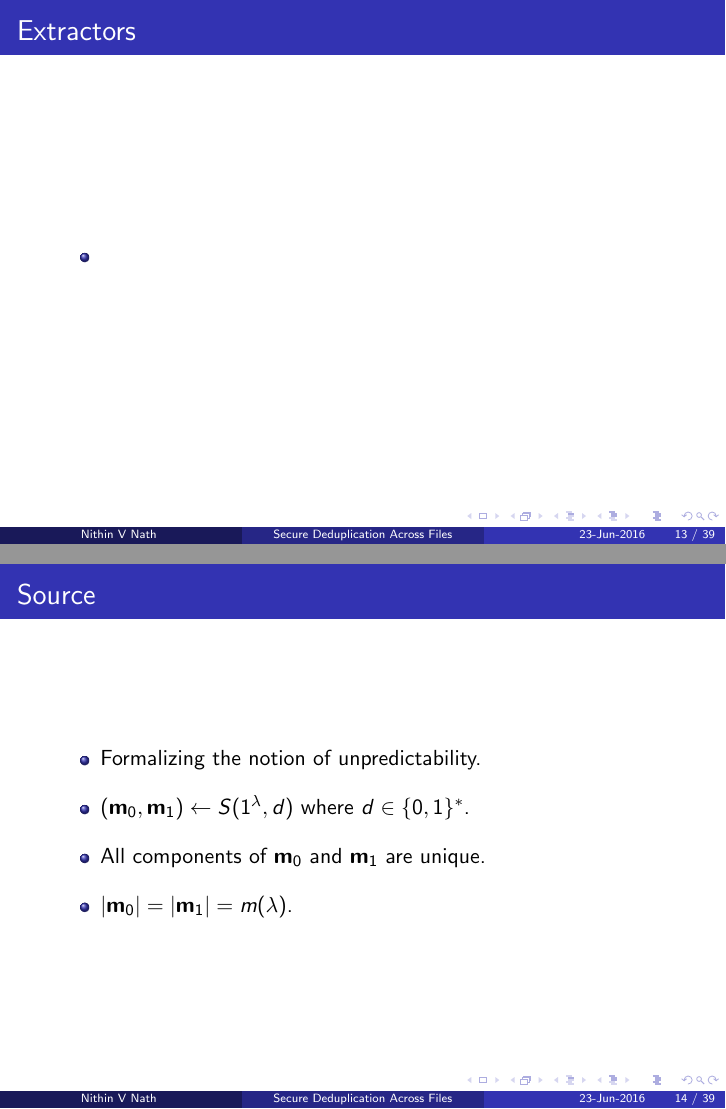
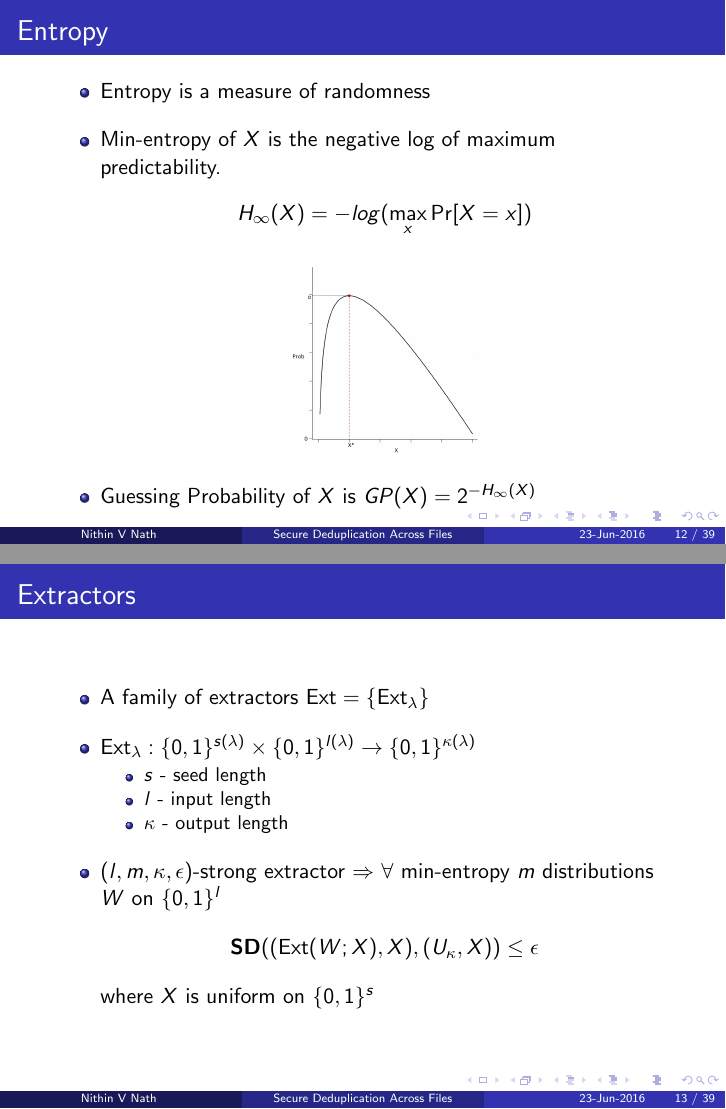
Before and after one commit to nithinvnath/me-final-presentation, LaTeX slides (Presentation.tex): pages 13 and 14 of 39 before the commit and pages 12 and 13 of 39 after it, joined at a grey line. The pictures show the PDF file Presentation.pdf that the author committed with the source.

Commit message:
To Do: References and proof reading

```diff
--- a/Presentation.tex
+++ b/Presentation.tex
@@ -262,6 +270,7 @@
 		\begin{figure}
 		    \includegraphics[scale=0.2]{min_entropy}
 		\end{figure}
+		\item Guessing Probability of $X$ is $GP(X)=2^{-H_{\infty}(X)}$
 	\end{itemize}
 \end{frame}
 
@@ -275,13 +284,21 @@
 \begin{frame}{Extractors}
 	\begin{itemize}
 		\setlength\itemsep{1em}
-		\item
+		\item A family of extractors $\ext = \{\ext_{\secpar}\}$
+		\item $\ext_{\lambda} : \bin^{s(\secpar)} \times \bin^{l(\secpar)} \rightarrow \bin^{\kappa(\secpar)}$
+		\begin{itemize}
+		    \item $s$ - seed length
+		    \item $l$ - input length
+		    \item $\kappa$ - output length
+		\end{itemize}
+		\item $(l,m,\kappa,\epsilon)$-strong extractor $\Rightarrow$ $\forall$ min-entropy  $m$ distributions $W$ on $\bin^l$
+		    \begin{equation*}
+		        \textbf{SD}((\ext(W; X), X), (U_\kappa,X )) \leq \epsilon
+		    \end{equation*}
+		 where $X$ is uniform on $\bin^s$
 	\end{itemize}
 \end{frame}
 
 \begin{frame}{Source}
 	\begin{itemize}
 		\setlength\itemsep{1em}
-		\item Formalizing the notion of unpredictability.
-		\item $(\smzero, \smone) \leftarrow S(\secparam, d)$ where $d \in \bin^*$.
-		\item All components of $\smzero$ and $\smone$ are unique.
@@ -289,3 +309,7 @@
+		    \begin{equation*}
+                \textbf{GP}_\mathsf{S}(\secpar) = max_{i,b,d}(\textbf{GP}(\textbf{m}_b[i]))
+            \end{equation*}
+        \item We require $\textbf{GP}_\mathsf{S}(\secpar)$ to be negligible.
 	\end{itemize}
 \end{frame}
 
```
Also changed, not shown: Presentation.pdf, burst.jpg (added), Presentation.tex (33 more changed lines).
